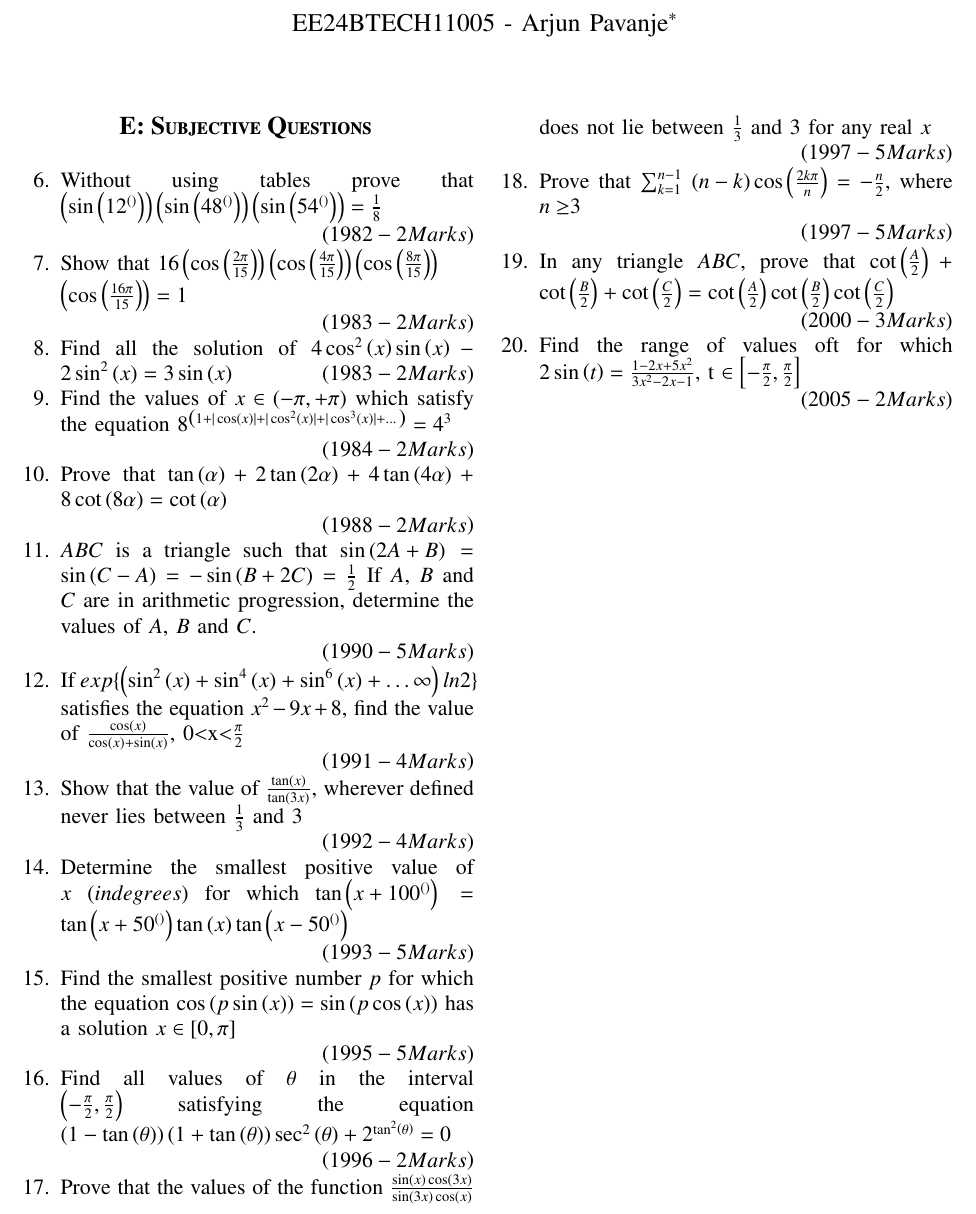
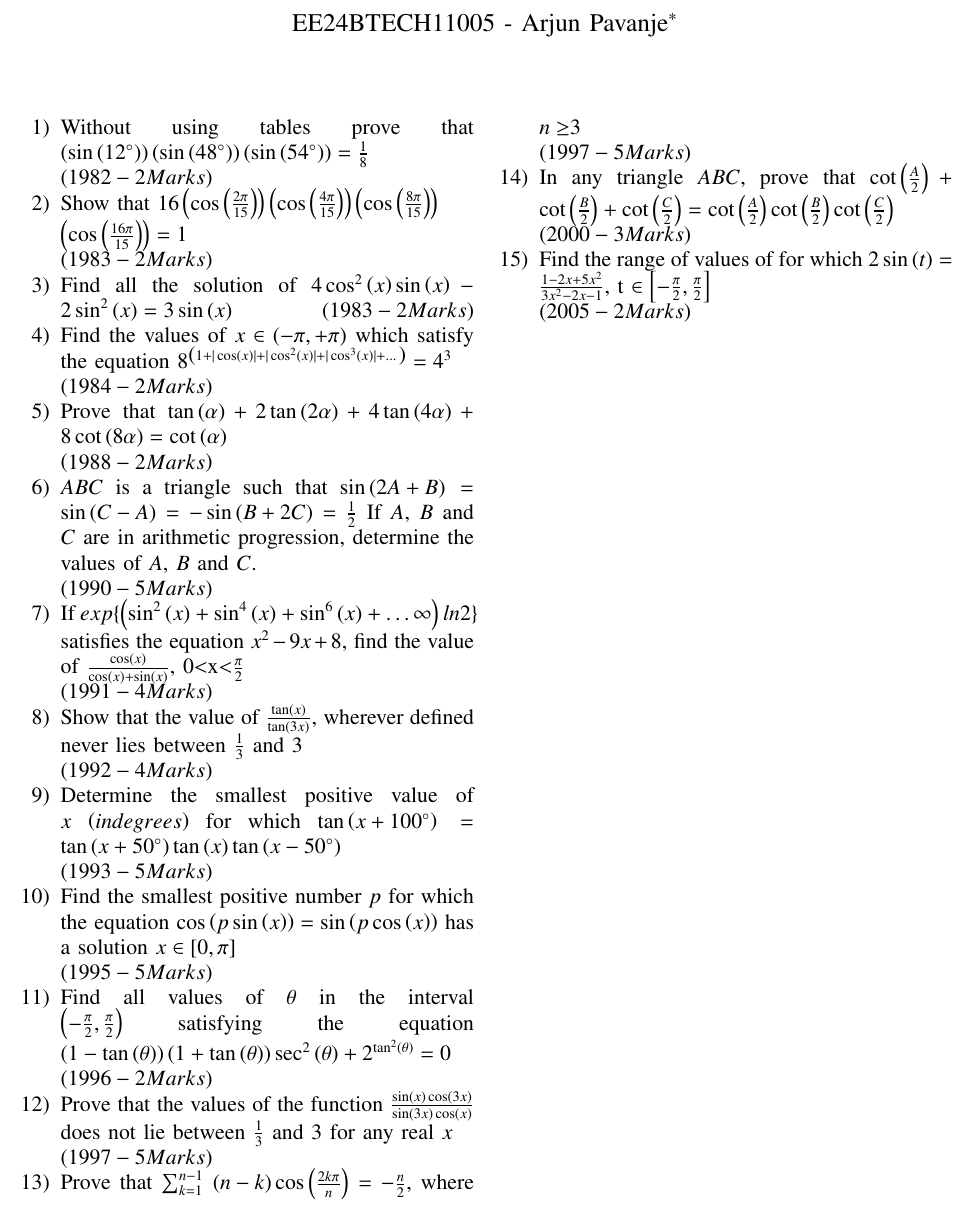
Before and after one commit to ArjunPavanje/Matrix-Theory, a LaTeX paper (JEE Questions/main.tex): part of the page, cut so that both start at the same text. Compiled offline with pdfLaTeX.

Commit message:
Third Compile

```diff
--- a/JEE Questions/main.tex
+++ b/JEE Questions/main.tex
@@ -51,38 +51,37 @@
 \maketitle
 \newpage
 \bigskip
-\section*{\textbf{\large {E: Subjective Questions}}}
 \begin{enumerate}
-\item[6.] Without using tables prove that $\brak{\sin\brak{12^{\brak{}}}}\brak{\sin\brak{48^{\brak{}}}}\brak{\sin\brak{54^{\brak{}}}}= \frac{1}{8}$\\
-\strut\hfill \brak{1982 -2 Marks}
-\item[7.] Show that $16\brak{\cos\brak{\frac{2\pi}{15}}}\brak{\cos\brak{\frac{4\pi}{15}}}\brak{\cos\brak{\frac{8\pi}{15}}}\\\brak{\cos\brak{\frac{16\pi}{15}}}=1$\\
-\strut\hfill\brak{1983-2 Marks}
-\item[8.] Find all the solution of $4\cos^2\brak{x} \sin \brak{x} -2\sin^2\brak{x} = 3\sin \brak{x}$
-\strut\hfill\brak{1983-2 Marks}
-\item[9.] Find the values of $x \in \brak{-\pi, +\pi}$ which satisfy the equation
+\item Without using tables prove that $\brak{\sin\brak{12^{\circ}}}\brak{\sin\brak{48^{\circ}}}\brak{\sin\brak{54^{\circ}}}= \frac{1}{8}$\\
+\hfill \brak{1982 -2 Marks}
+\item Show that $16\brak{\cos\brak{\frac{2\pi}{15}}}\brak{\cos\brak{\frac{4\pi}{15}}}\brak{\cos\brak{\frac{8\pi}{15}}}\\\brak{\cos\brak{\frac{16\pi}{15}}}=1$\\
+\hfill\brak{1983-2 Marks}
+\item Find all the solution of $4\cos^2\brak{x} \sin \brak{x} -2\sin^2\brak{x} = 3\sin \brak{x}$
+\hfill\brak{1983-2 Marks}
+\item Find the values of $x \in \brak{-\pi, +\pi}$ which satisfy the equation
 $8^{\brak{1+|\cos \brak{x}|+|\cos^2\brak{x}|+|\cos^3\brak{x}|+\dots}}= 4^3$\\
-\strut\hfill\brak{1984-2 Marks}
-\item[10.] Prove that $\tan \brak{\alpha}+2\tan \brak{2\alpha}+4\tan \brak{4\alpha}+8\cot \brak{8\alpha}=\cot \brak{\alpha}$\\
-\strut\hfill\brak{1988-2 Marks}
-\item[11.] $ABC$ is a triangle such that $\sin{\brak{2A+B}}=\sin{\brak{C-A}}=-\sin{\brak{B+2C}}=\frac{1}{2}$ If $A$, $B$ and $C$ are in arithmetic progression, determine the values of $A$, $B$ and $C$.\\
-\strut\hfill\brak{1990- 5 Marks}
-\item[12.] If $exp \{\brak{\sin^2\brak{x}+\sin^4\brak{x}+\sin^6\brak{x}+\dots\infty}ln2\}$ satisfies the equation $x^2-9x+8$, find the value of $\frac{\cos \brak{x}}{\cos \brak{x} + \sin \brak{x}}$, 0$<$x$<$$\frac{\pi}{2}$\\
-\strut\hfill\brak{1991-4 Marks}
-\item[13.] Show that the value of  $\frac{\tan \brak{x}}{\tan \brak{3x}}$, wherever defined never lies between $\frac{1}{3}$ and 3\\
-\strut\hfill\brak{1992-4 Marks}
-\item[14.] Determine the smallest positive value of $x$ \brak{in degrees} for which $\tan {\brak{x+100^{\brak{}}}}=\tan {\brak{x+50^{\brak{}}}}\tan \brak{x}\tan {\brak{x-50^{\brak{}}}}$\\
-\strut\hfill\brak{1993-5 Marks}
-\item[15.] Find the smallest positive number $p$ for which the equation $\cos {\brak{p\sin \brak{x}}}=\sin {\brak{p\cos \brak{x}}}$ has a solution $ x \in [0, \pi]$\\
-\strut\hfill\brak{1995- 5 Marks}
-\item[16.] Find all values of $\theta$ in the interval $\brak{-\frac{\pi}{2},\frac{\pi}{2}}$ satisfying the equation $\brak{1-\tan \brak{\theta}}\brak{1+\tan \brak{\theta}}\sec^2\brak{\theta}+ 2^{\tan^2\brak{\theta}}=0$\\
-\strut\hfill\brak{1996-2 Marks}
-\item[17.] Prove that the values of the function $\frac{\sin \brak{x} \cos \brak{3x}}{\sin \brak{3x} \cos \brak{x}}$ does not lie between $\frac{1}{3}$ and 3 for any real $x$\\
-\strut\hfill\brak{1997-5 Marks}
-\item[18.] Prove that $\sum_{k=1}^{n-1}$ $\brak{n-k}\cos\brak{ \frac{2k\pi}{n}}=-\frac{n}{2}$, where $n\ge$3\\
-\strut\hfill\brak{1997-5 Marks}
-\item[19.] In any triangle $ABC$, prove that $\cot \brak{\frac{A}{2}}+\cot \brak{\frac{B}{2}}+\cot \brak{\frac{C}{2}}=\cot \brak{\frac{A}{2}}\cot \brak{\frac{B}{2}}\cot \brak{\frac{C}{2}}$\\
-\strut\hfill\brak{2000-3 Marks}
-\item[20.] Find the range of values oft for which $2\sin \brak{t} = \frac{1-2x+5x^2}{3x^2-2x-1}$, t $\in \left[-\frac{\pi}{2},\frac{\pi}{2}\right]$\\
-\strut\hfill\brak{2005-2 Marks}
+\hfill\brak{1984-2 Marks}
+\item Prove that $\tan \brak{\alpha}+2\tan \brak{2\alpha}+4\tan \brak{4\alpha}+8\cot \brak{8\alpha}=\cot \brak{\alpha}$\\
+\hfill\brak{1988-2 Marks}
+\item $ABC$ is a triangle such that $\sin{\brak{2A+B}}=\sin{\brak{C-A}}=-\sin{\brak{B+2C}}=\frac{1}{2}$ If $A$, $B$ and $C$ are in arithmetic progression, determine the values of $A$, $B$ and $C$.\\
+\hfill\brak{1990- 5 Marks}
+\item If $exp \{\brak{\sin^2\brak{x}+\sin^4\brak{x}+\sin^6\brak{x}+\dots\infty}ln2\}$ satisfies the equation $x^2-9x+8$, find the value of $\frac{\cos \brak{x}}{\cos \brak{x} + \sin \brak{x}}$, 0$<$x$<$$\frac{\pi}{2}$\\
+\hfill\brak{1991-4 Marks}
+\item Show that the value of  $\frac{\tan \brak{x}}{\tan \brak{3x}}$, wherever defined never lies between $\frac{1}{3}$ and 3\\
+\hfill\brak{1992-4 Marks}
+\item Determine the smallest positive value of $x$ \brak{in degrees} for which $\tan {\brak{x+100^{\circ}}}=\tan {\brak{x+50^{\circ}}}\tan \brak{x}\tan {\brak{x-50^{\circ}}}$\\
+\hfill\brak{1993-5 Marks}
+\item Find the smallest positive number $p$ for which the equation $\cos {\brak{p\sin \brak{x}}}=\sin {\brak{p\cos \brak{x}}}$ has a solution $ x \in [0, \pi]$\\
+\hfill\brak{1995- 5 Marks}
+\item Find all values of $\theta$ in the interval $\brak{-\frac{\pi}{2},\frac{\pi}{2}}$ satisfying the equation $\brak{1-\tan \brak{\theta}}\brak{1+\tan \brak{\theta}}\sec^2\brak{\theta}+ 2^{\tan^2\brak{\theta}}=0$\\
+\hfill\brak{1996-2 Marks}
+\item Prove that the values of the function $\frac{\sin \brak{x} \cos \brak{3x}}{\sin \brak{3x} \cos \brak{x}}$ does not lie between $\frac{1}{3}$ and 3 for any real $x$\\
+\hfill\brak{1997-5 Marks}
+\item Prove that $\sum_{k=1}^{n-1}$ $\brak{n-k}\cos\brak{ \frac{2k\pi}{n}}=-\frac{n}{2}$, where $n\ge$3\\
+\hfill\brak{1997-5 Marks}
+\item In any triangle $ABC$, prove that $\cot \brak{\frac{A}{2}}+\cot \brak{\frac{B}{2}}+\cot \brak{\frac{C}{2}}=\cot \brak{\frac{A}{2}}\cot \brak{\frac{B}{2}}\cot \brak{\frac{C}{2}}$\\
+\hfill\brak{2000-3 Marks}
+\item Find the range of values of for which $2\sin \brak{t} = \frac{1-2x+5x^2}{3x^2-2x-1}$, t $\in \left[-\frac{\pi}{2},\frac{\pi}{2}\right]$\\
+\hfill\brak{2005-2 Marks}
 \end{enumerate}
 \end{document}
```
Also changed, not shown: JEE Questions/main.pdf, 1 other file.
